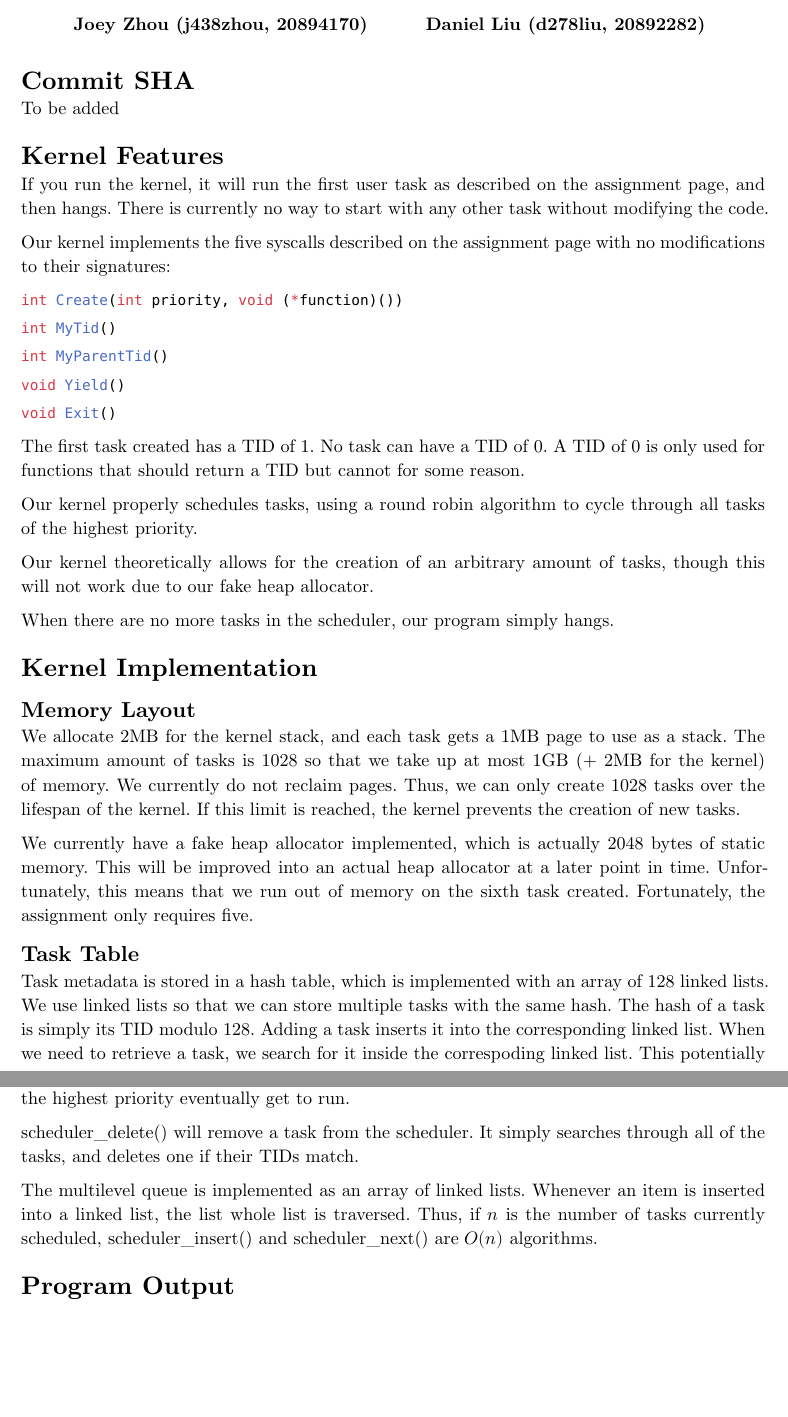
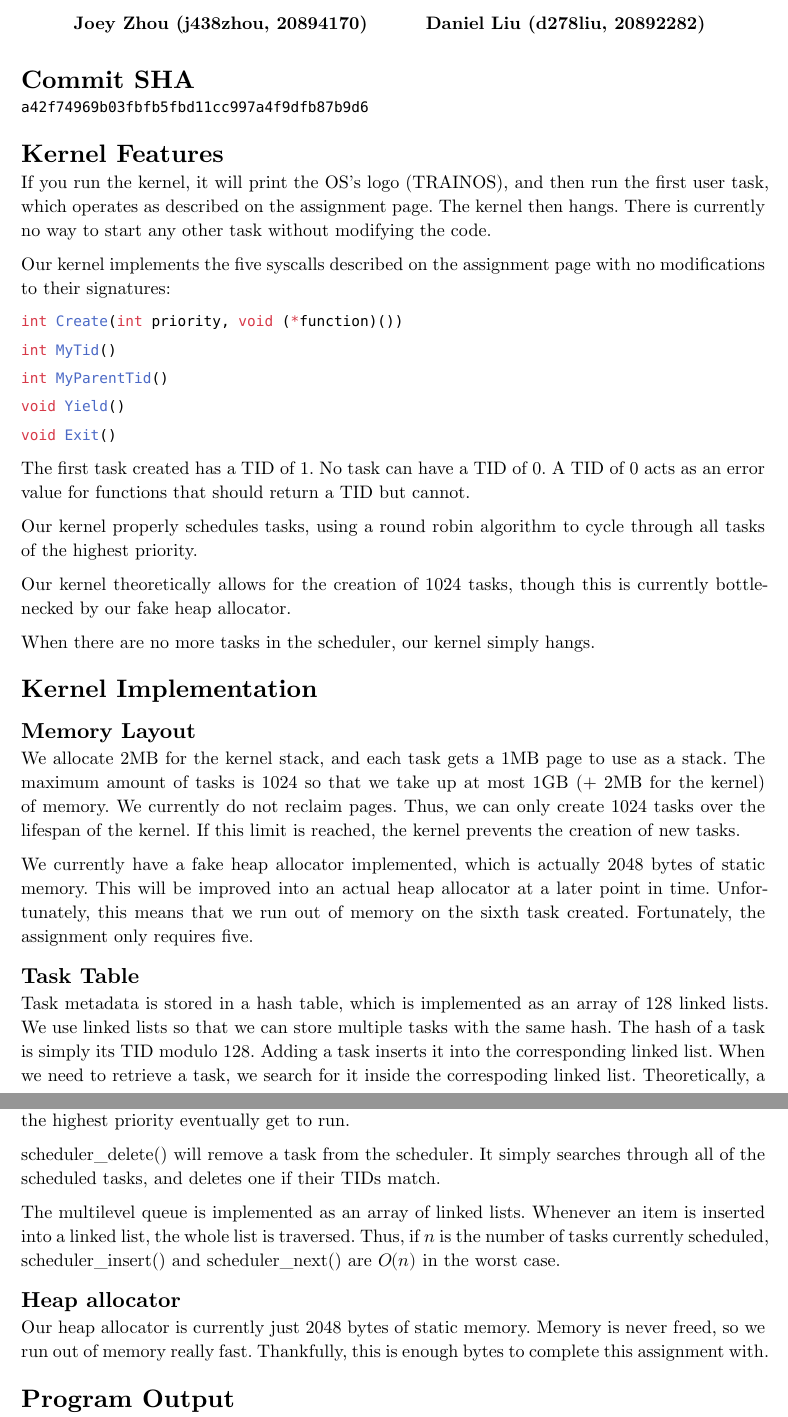
Before and after one commit to MrPicklePinosaur/trainos, a Typst document (docs/K1.typ): two parts of pages 1 and 2 of 2, joined at a grey line, cut so that both start at the same text, the shorter picture padded with empty space. Compiled offline with Typst 0.15.

Commit message:
Improve documentation

```diff
--- a/docs/K1.typ
+++ b/docs/K1.typ
@@ -37,12 +37,13 @@
 
 = Commit SHA
 
-To be added
+`a42f74969b03fbfb5fbd11cc997a4f9dfb87b9d6`
 
 = Kernel Features
 
-If you run the kernel, it will run the first user task as described on the assignment page, and then hangs.
-There is currently no way to start with any other task without modifying the code.
+If you run the kernel, it will print the OS's logo (TRAINOS), and then run the first user task, which operates as described on the assignment page.
+The kernel then hangs.
+There is currently no way to start any other task without modifying the code.
 
 Our kernel implements the five syscalls described on the assignment page with no modifications to their signatures:
 
@@ -68,22 +69,22 @@ void Exit()
 
 The first task created has a TID of 1.
 No task can have a TID of 0.
-A TID of 0 is only used for functions that should return a TID but cannot for some reason.
+A TID of 0 acts as an error value for functions that should return a TID but cannot.
 
 Our kernel properly schedules tasks, using a round robin algorithm to cycle through all tasks of the highest priority.
 
-Our kernel theoretically allows for the creation of an arbitrary amount of tasks, though this will not work due to our fake heap allocator.
+Our kernel theoretically allows for the creation of 1024 tasks, though this is currently bottlenecked by our fake heap allocator.
 
-When there are no more tasks in the scheduler, our program simply hangs.
+When there are no more tasks in the scheduler, our kernel simply hangs.
 
 = Kernel Implementation
 
 == Memory Layout
 
 We allocate 2MB for the kernel stack, and each task gets a 1MB page to use as a stack.
-The maximum amount of tasks is 1028 so that we take up at most 1GB (+ 2MB for the kernel) of memory.
+The maximum amount of tasks is 1024 so that we take up at most 1GB (+ 2MB for the kernel) of memory.
 We currently do not reclaim pages.
-Thus, we can only create 1028 tasks over the lifespan of the kernel.
+Thus, we can only create 1024 tasks over the lifespan of the kernel.
 If this limit is reached, the kernel prevents the creation of new tasks.
 
 We currently have a fake heap allocator implemented, which is actually 2048 bytes of static memory.
@@ -93,7 +94,7 @@ Fortunately, the assignment only requires five.
 
 == Task Table
 
-Task metadata is stored in a hash table, which is implemented with an array of 128 linked lists.
+Task metadata is stored in a hash table, which is implemented as an array of 128 linked lists.
 We use linked lists so that we can store multiple tasks with the same hash.
 The hash of a task is simply its TID modulo 128.
 Adding a task inserts it into the corresponding linked list.
@@ -114,11 +115,17 @@ It returns the next task in the highest priority non-empty queue.
 This task will then be moved to the end of that queue, so that all tasks with the highest priority eventually get to run.
 
 scheduler_delete() will remove a task from the scheduler.
-It simply searches through all of the tasks, and deletes one if their TIDs match.
+It simply searches through all of the scheduled tasks, and deletes one if their TIDs match.
 
 The multilevel queue is implemented as an array of linked lists.
-Whenever an item is inserted into a linked list, the list whole list is traversed.
-Thus, if $n$ is the number of tasks currently scheduled, scheduler_insert() and scheduler_next() are $O(n)$ algorithms.
+Whenever an item is inserted into a linked list, the whole list is traversed.
+Thus, if $n$ is the number of tasks currently scheduled, scheduler_insert() and scheduler_next() are $O(n)$ in the worst case.
+
+== Heap allocator
+
+Our heap allocator is currently just 2048 bytes of static memory.
+Memory is never freed, so we run out of memory really fast.
+Thankfully, this is enough bytes to complete this assignment with.
 
 = Program Output
 
```
Also changed, not shown: docs/K1.typ (2 more changed lines).
